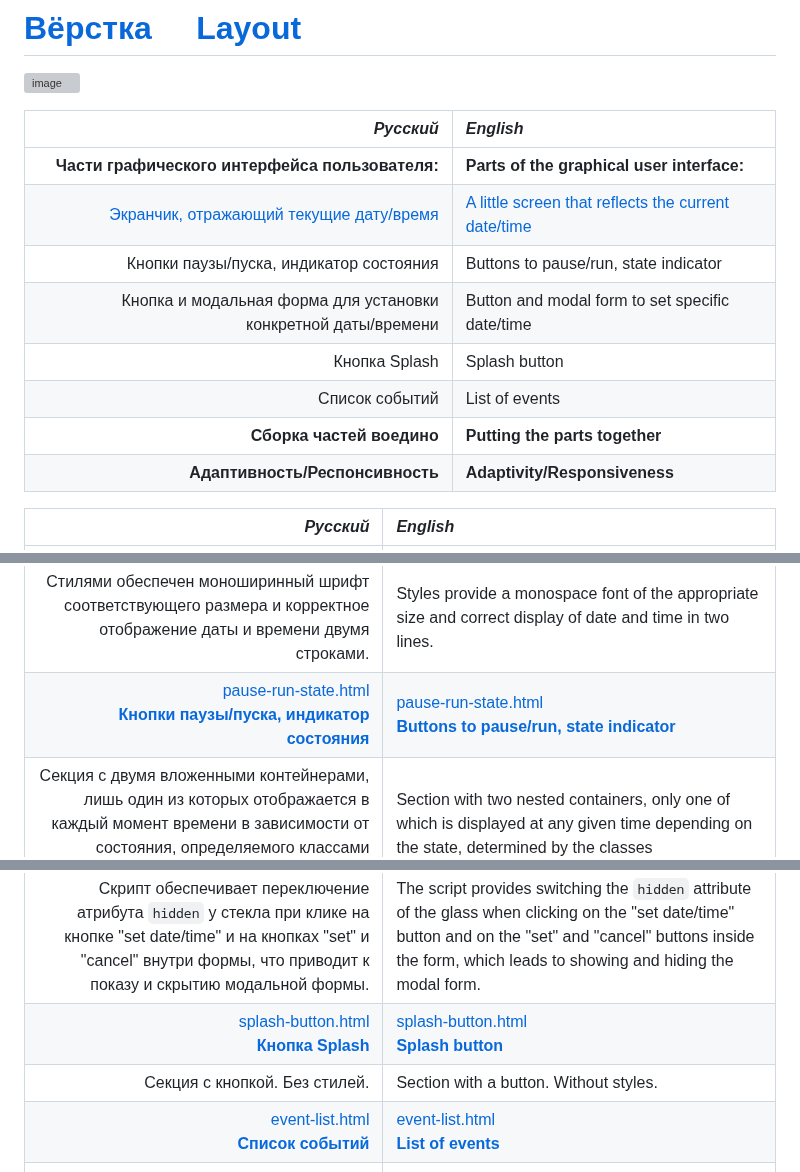
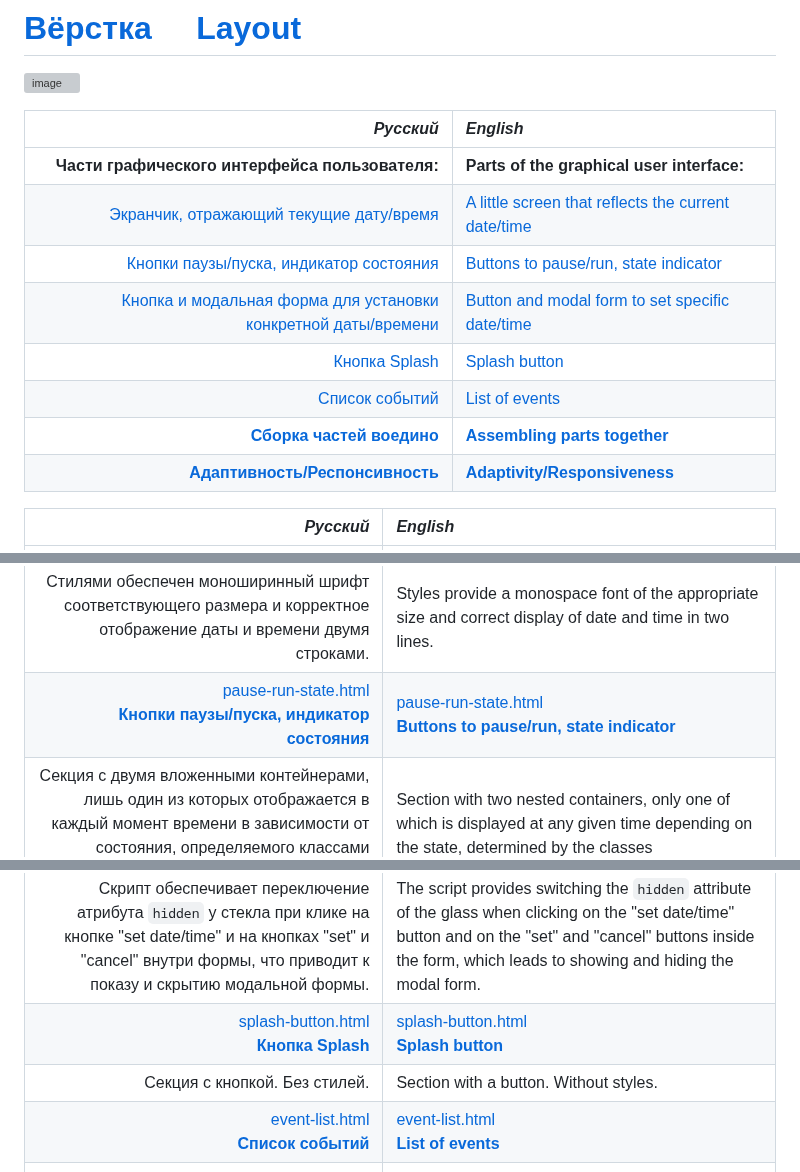
Before and after one commit to UniBreakfast/manually-timed-events, a Markdown page: layout/README.md, 3 parts joined by grey strips. Drawn GitHub-style; grey boxes are pictures that could not be loaded.

Commit message:
add anchor links to layout docs

```diff
--- a/layout/README.md
+++ b/layout/README.md
@@ -8,12 +8,12 @@
 |-:|:-|
 | **Части графического интерфейса пользователя:** | **Parts of the graphical user interface:** |
 | [Экранчик, отражающий текущие дату/время](#screen) | [A little screen that reflects the current date/time](#screen) |
-| Кнопки паузы/пуска, индикатор состояния | Buttons to pause/run, state indicator |
-| Кнопка и модальная форма для установки конкретной даты/времени | Button and modal form to set specific date/time |
-| Кнопка Splash | Splash button |
-| Список событий | List of events |
-| **Сборка частей воедино** | **Putting the parts together** |
-| **Адаптивность/Респонсивность** | **Adaptivity/Responsiveness** |
+| [Кнопки паузы/пуска, индикатор состояния](#state) | [Buttons to pause/run, state indicator](#state) |
+| [Кнопка и модальная форма для установки конкретной даты/времени](#set) | [Button and modal form to set specific date/time](#set) |
+| [Кнопка Splash](#splash) | [Splash button](#splash) |
+| [Список событий](#list) | [List of events](#list) |
+| **[Сборка частей воедино](#asseble)** | **[Assembling parts together](#asseble)** |
+| **[Адаптивность/Респонсивность](#adaptive)** | **[Adaptivity/Responsiveness](#adaptive)** |
 
 | *Русский* | *English* |
 |-:|:-|
@@ -22,7 +22,7 @@
 | <a id="screen"></a>[current-date-time.html](https://github.com/UniBreakfast/manually-timed-events/blob/main/layout/current-date-time.html)<br>[**Текущие дата/время**](https://unibreakfast.github.io/manually-timed-events/layout/current-date-time.html) | [current-date-time.html](https://github.com/UniBreakfast/manually-timed-events/blob/main/layout/current-date-time.html)<br>[**Current date/time**](https://unibreakfast.github.io/manually-timed-events/layout/current-date-time.html) |
 | Секция с двумя рядами для вывода даты и времени, реализованными заголовками третьего и второго уровня соответственно. Они обёрнуты в элемент `time`, в атрибуте `datetime` которого указана дата и время. Внутри заголовков расположены элементы `span`, в которые будут выводиться значения года, месяца, дня, часов и минут.  | Section with two rows for displaying date and time, implemented by third and second level headings respectively. They are wrapped in the `time` element, in the `datetime` attribute of which the date and time are specified. Inside the headings there are `span` elements, in which the values of year, month, day, hours and minutes will be displayed. |
 | Стилями обеспечен моноширинный шрифт соответствующего размера и корректное отображение даты и времени двумя строками. | Styles provide a monospace font of the appropriate size and correct display of date and time in two lines. |
-| [pause-run-state.html](https://github.com/UniBreakfast/manually-timed-events/blob/main/layout/pause-run-state.html)<br>[**Кнопки паузы/пуска, индикатор состояния**](https://unibreakfast.github.io/manually-timed-events/layout/pause-run-state.html) | [pause-run-state.html](https://github.com/UniBreakfast/manually-timed-events/blob/main/layout/pause-run-state.html)<br>[**Buttons to pause/run, state indicator**](https://unibreakfast.github.io/manually-timed-events/layout/pause-run-state.html) |
+| <a id="state"></a>[pause-run-state.html](https://github.com/UniBreakfast/manually-timed-events/blob/main/layout/pause-run-state.html)<br>[**Кнопки паузы/пуска, индикатор состояния**](https://unibreakfast.github.io/manually-timed-events/layout/pause-run-state.html) | [pause-run-state.html](https://github.com/UniBreakfast/manually-timed-events/blob/main/layout/pause-run-state.html)<br>[**Buttons to pause/run, state indicator**](https://unibreakfast.github.io/manually-timed-events/layout/pause-run-state.html) |
 | Секция с двумя вложенными контейнерами, лишь один из которых отображается в каждый момент времени в зависимости от состояния, определяемого классами paused/running. В каждом из контейнеров соответствующие кнопка и индикатор состояния. | Section with two nested containers, only one of which is displayed at any given time depending on the state, determined by the classes paused/running. In each of the containers there is a corresponding button and state indicator. |
 | Стили диктуют скрытие контейнера с классом `running` при наличии класса `paused` на секции и наоборот. Также стили выравнивают элементы, чтобы не было скачков ширины при переключении состояния. | Styles dictate hiding the container with the `running` class when the `paused` class is present on the section and vice versa. Also, the styles align the elements so that there are no jumps in width when switching states. |
 | Скрипт реализует переключение состояния секции при клике на любую из кнопок добавлением/удалением классов `paused`/`running` на секцию. | The script implements switching the state of the section when clicking on any of the buttons by adding/removing the `paused`/`running` classes to the section. |
@@ -30,8 +30,8 @@
 | Секция с кнопкой и блоком-"стеклом" (класс `glass`) для модальной формы. Стекло скрыто по умолчанию атрибутом `hidden`. В форме два поля ввода - дата и время, с подписями. Вверху формы заголовок. | Section with a button and a block-"glass" (class `glass`) for the modal form. The glass is hidden by default by the `hidden` attribute. The form has two input fields - date and time, with captions. At the top of the form there is a heading. |
 | Стили устанавливают превосходство сокрытия по атрибуту `hidden` над другими значениями свойства `display`. "Стекло" прозрачно и занимает всю площадь экрана. Модальная форма выравнивается по центру экрана и выглядит как блок с рамкой и отступами. Поля ввода выстроены в колонку с отступами между ними. | Styles establish the superiority of hiding by the `hidden` attribute over other values of the `display` property. The "glass" is transparent and takes up the entire screen. The modal form is centered on the screen and looks like a block with a border and indents. The input fields are arranged in a column with indents between them. |
 | Скрипт обеспечивает переключение атрибута `hidden` у стекла при клике на кнопке "set date/time" и на кнопках "set" и "cancel" внутри формы, что приводит к показу и скрытию модальной формы. | The script provides switching the `hidden` attribute of the glass when clicking on the "set date/time" button and on the "set" and "cancel" buttons inside the form, which leads to showing and hiding the modal form. |
-| [splash-button.html](https://github.com/UniBreakfast/manually-timed-events/blob/main/layout/splash-button.html)<br>[**Кнопка Splash**](https://unibreakfast.github.io/manually-timed-events/layout/splash-button.html) | [splash-button.html](https://github.com/UniBreakfast/manually-timed-events/blob/main/layout/splash-button.html)<br>[**Splash button**](https://unibreakfast.github.io/manually-timed-events/layout/splash-button.html) |
+| <a id="splash"></a>[splash-button.html](https://github.com/UniBreakfast/manually-timed-events/blob/main/layout/splash-button.html)<br>[**Кнопка Splash**](https://unibreakfast.github.io/manually-timed-events/layout/splash-button.html) | [splash-button.html](https://github.com/UniBreakfast/manually-timed-events/blob/main/layout/splash-button.html)<br>[**Splash button**](https://unibreakfast.github.io/manually-timed-events/layout/splash-button.html) |
 | Секция с кнопкой. Без стилей. | Section with a button. Without styles. |
-| [event-list.html](https://github.com/UniBreakfast/manually-timed-events/blob/main/layout/event-list.html)<br>[**Список событий**](https://unibreakfast.github.io/manually-timed-events/layout/event-list.html) | [event-list.html](https://github.com/UniBreakfast/manually-timed-events/blob/main/layout/event-list.html)<br>[**List of events**](https://unibreakfast.github.io/manually-timed-events/layout/event-list.html) |
+| <a id="list"></a>[event-list.html](https://github.com/UniBreakfast/manually-timed-events/blob/main/layout/event-list.html)<br>[**Список событий**](https://unibreakfast.github.io/manually-timed-events/layout/event-list.html) | [event-list.html](https://github.com/UniBreakfast/manually-timed-events/blob/main/layout/event-list.html)<br>[**List of events**](https://unibreakfast.github.io/manually-timed-events/layout/event-list.html) |
 | Секция с ненумерованным списком. Каждый элемент списка соответствует одному событию. Внутри текста события находится тег time с атрибутом datetime, содержащим дату и время события. | Section with an unordered list. Each list item corresponds to one event. Inside the event text there is a time tag with the datetime attribute containing the date and time of the event. |
 | Специфических стилей нет. | There are no specific styles. |
```
Also changed, not shown: other parts of layout/README.md (+3 -3 lines).
